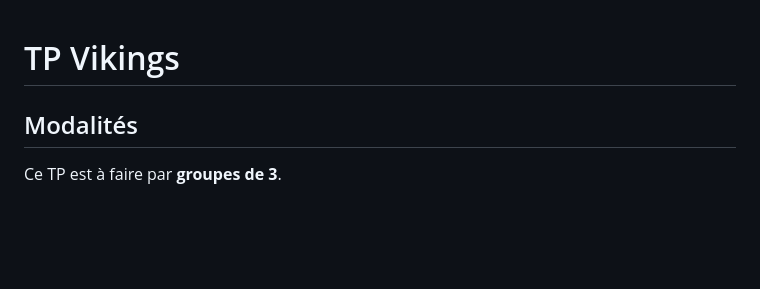
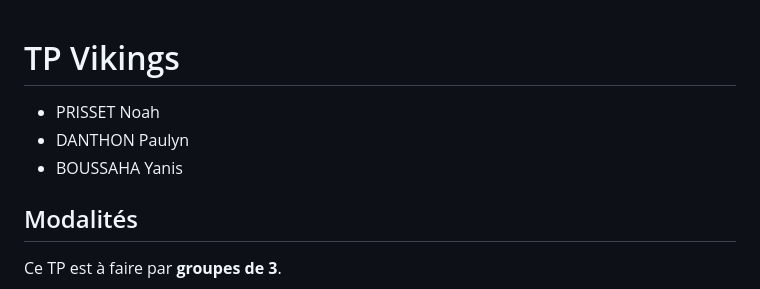
Before and after one commit to KOYUKlI/dev_web_api_NYP, a Markdown page: VikingsAPI-main/README.md, the part around the change. Rendered like a GitHub page; blank space fills up the shorter version.

```diff
--- a/VikingsAPI-main/README.md
+++ b/VikingsAPI-main/README.md
@@ -1,4 +1,7 @@
 # TP Vikings
+- PRISSET Noah
+- DANTHON Paulyn
+- BOUSSAHA Yanis
 
 ## Modalités
 
```
